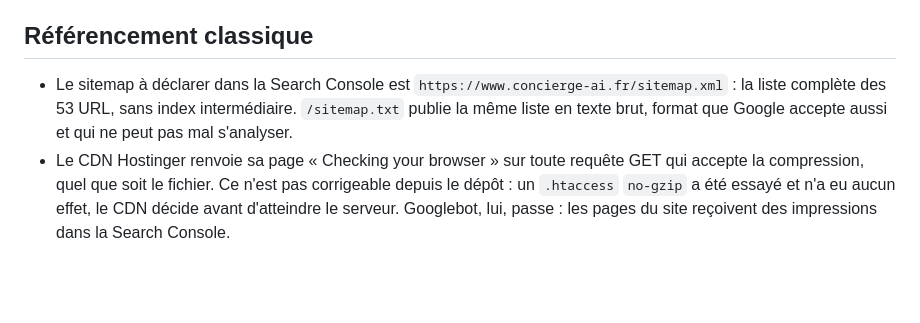
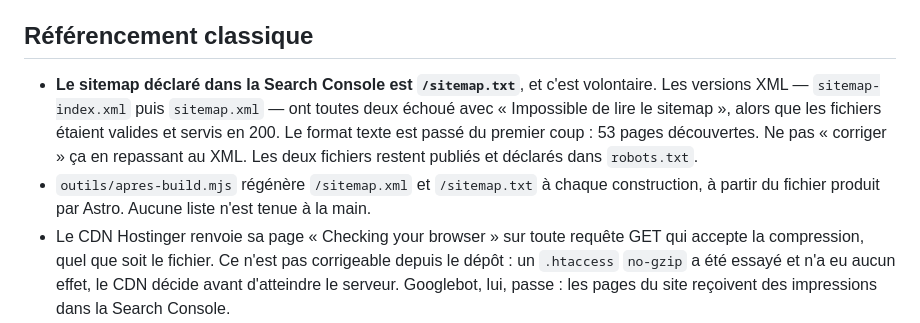
Before and after one commit to BenGOaff/concierge-ai-site, a Markdown page: CLAUDE.md, the part around the change. GitHub-like rendering; blank space fills up the shorter version.

Commit message:
Consigner que c'est le sitemap texte qui fonctionne
Les deux versions XML ont échoué dans la Search Console avec « Impossible de
lire le sitemap », alors que les fichiers étaient valides, servis en 200 avec
le bon type MIME. Le format texte est passé du premier coup : 53 pages
découvertes, opération effectuée.

C'est le genre de fait qu'on oublie et qu'on « corrige » à tort six mois plus
tard en revenant au XML. CLAUDE.md le dit maintenant, avec la raison.

Co-Authored-By: Claude Opus 5 <noreply@anthropic.com>
Claude-Session: https://claude.ai/code/session_015qVv8uTjTqJGaPHTbymFGZ

```diff
--- a/CLAUDE.md
+++ b/CLAUDE.md
@@ -61,10 +61,15 @@ Les trois moteurs sont installés : Chromium, Firefox et WebKit.
 
 ## Référencement classique
 
-- Le sitemap à déclarer dans la Search Console est
-  `https://www.concierge-ai.fr/sitemap.xml` : la liste complète des 53 URL,
-  sans index intermédiaire. `/sitemap.txt` publie la même liste en texte brut,
-  format que Google accepte aussi et qui ne peut pas mal s'analyser.
+- **Le sitemap déclaré dans la Search Console est `/sitemap.txt`**, et c'est
+  volontaire. Les versions XML — `sitemap-index.xml` puis `sitemap.xml` — ont
+  toutes deux échoué avec « Impossible de lire le sitemap », alors que les
+  fichiers étaient valides et servis en 200. Le format texte est passé du
+  premier coup : 53 pages découvertes. Ne pas « corriger » ça en repassant au
+  XML. Les deux fichiers restent publiés et déclarés dans `robots.txt`.
+- `outils/apres-build.mjs` régénère `/sitemap.xml` et `/sitemap.txt` à chaque
+  construction, à partir du fichier produit par Astro. Aucune liste n'est tenue
+  à la main.
 - Le CDN Hostinger renvoie sa page « Checking your browser » sur toute requête
   GET qui accepte la compression, quel que soit le fichier. Ce n'est pas
   corrigeable depuis le dépôt : un `.htaccess` `no-gzip` a été essayé et n'a eu
```
